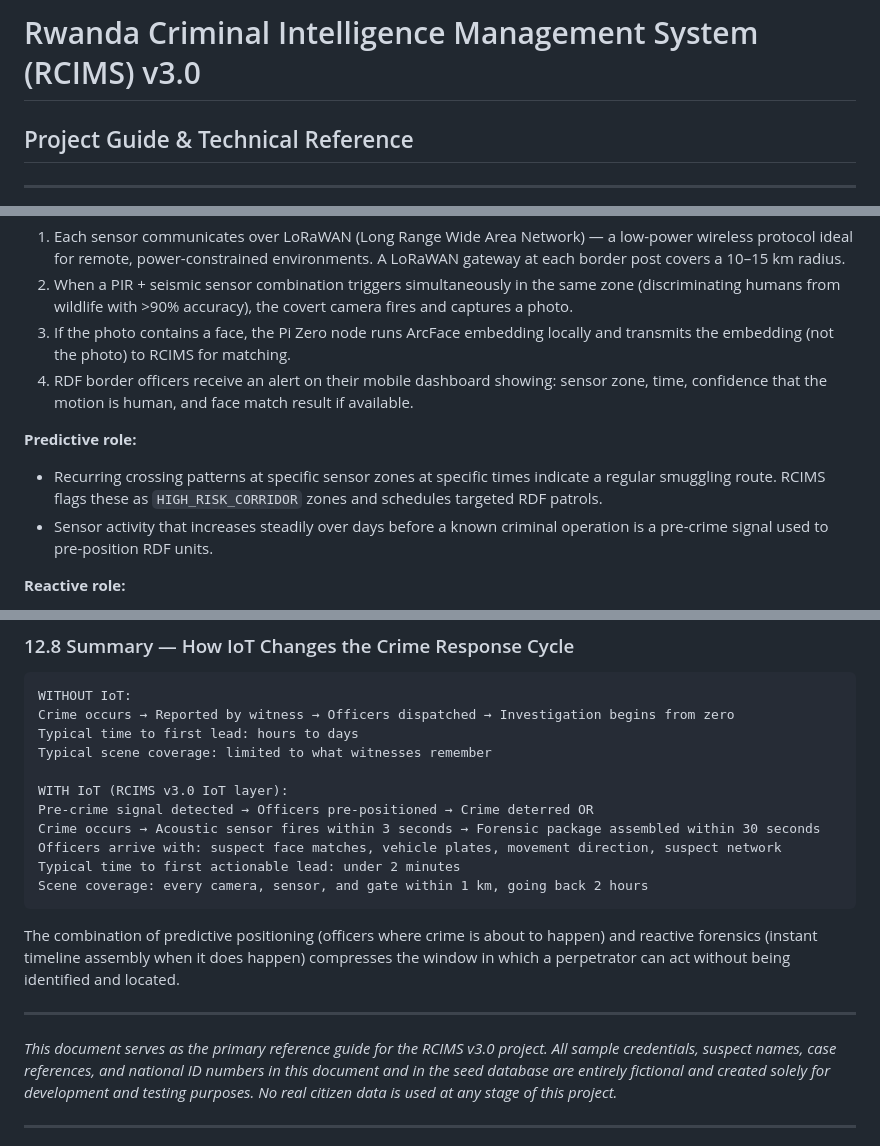
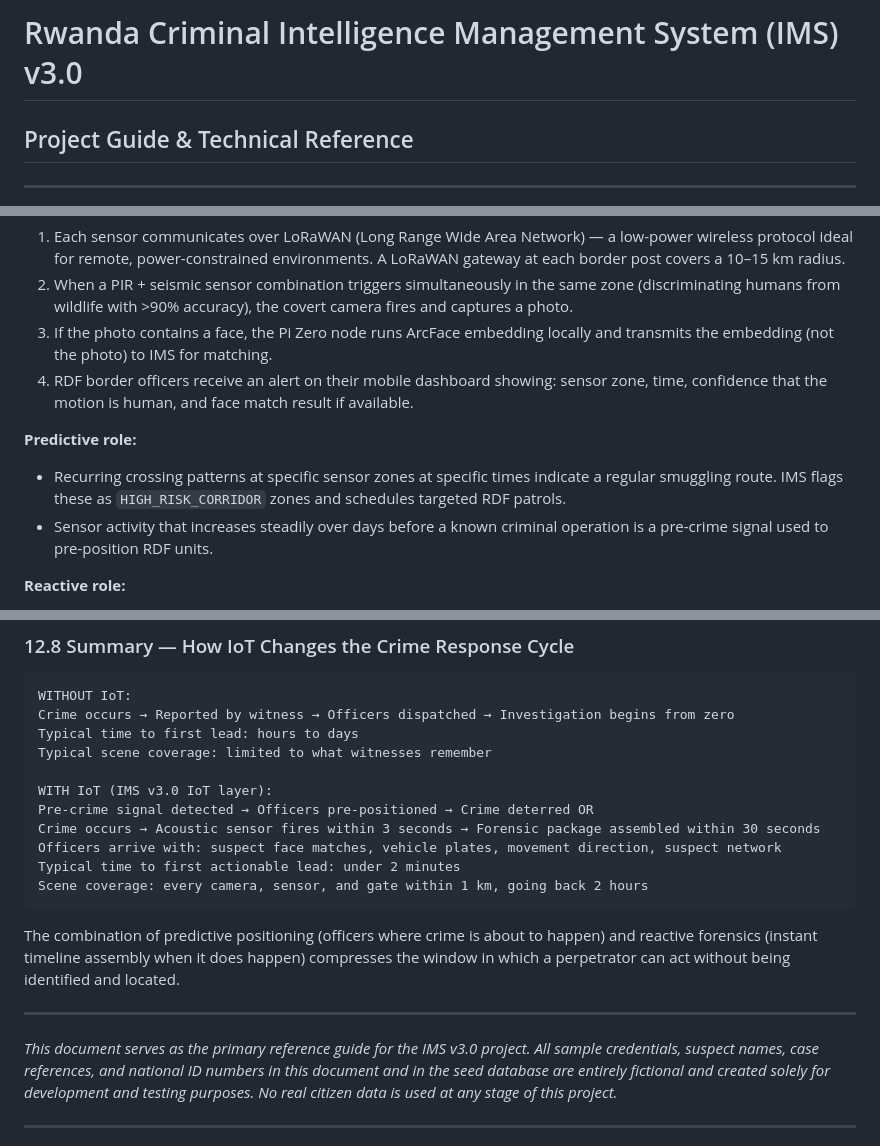
Before and after one commit to bethereforthem/IMS, a Markdown page: PROJECT_GUIDE.md, 3 parts joined by grey strips. Rendered like a GitHub page.

```diff
--- a/PROJECT_GUIDE.md
+++ b/PROJECT_GUIDE.md
@@ -1,4 +1,4 @@
-# Rwanda Criminal Intelligence Management System (RCIMS) v3.0
+# Rwanda Criminal Intelligence Management System (IMS) v3.0
 ## Project Guide & Technical Reference
 
 ---
@@ -807,11 +807,11 @@ The moment a gunshot is detected, the system immediately pulls all face recognit
 **How it works:**
 1. Each sensor communicates over LoRaWAN (Long Range Wide Area Network) — a low-power wireless protocol ideal for remote, power-constrained environments. A LoRaWAN gateway at each border post covers a 10–15 km radius.
 2. When a PIR + seismic sensor combination triggers simultaneously in the same zone (discriminating humans from wildlife with >90% accuracy), the covert camera fires and captures a photo.
-3. If the photo contains a face, the Pi Zero node runs ArcFace embedding locally and transmits the embedding (not the photo) to RCIMS for matching.
+3. If the photo contains a face, the Pi Zero node runs ArcFace embedding locally and transmits the embedding (not the photo) to IMS for matching.
 4. RDF border officers receive an alert on their mobile dashboard showing: sensor zone, time, confidence that the motion is human, and face match result if available.
 
 **Predictive role:**
-- Recurring crossing patterns at specific sensor zones at specific times indicate a regular smuggling route. RCIMS flags these as `HIGH_RISK_CORRIDOR` zones and schedules targeted RDF patrols.
+- Recurring crossing patterns at specific sensor zones at specific times indicate a regular smuggling route. IMS flags these as `HIGH_RISK_CORRIDOR` zones and schedules targeted RDF patrols.
 - Sensor activity that increases steadily over days before a known criminal operation is a pre-crime signal used to pre-position RDF units.
 
 **Reactive role:**
@@ -1090,7 +1090,7 @@ Crime occurs → Reported by witness → Officers dispatched → Investigation b
 Typical time to first lead: hours to days
 Typical scene coverage: limited to what witnesses remember
 
-WITH IoT (RCIMS v3.0 IoT layer):
+WITH IoT (IMS v3.0 IoT layer):
 Pre-crime signal detected → Officers pre-positioned → Crime deterred OR
 Crime occurs → Acoustic sensor fires within 3 seconds → Forensic package assembled within 30 seconds
 Officers arrive with: suspect face matches, vehicle plates, movement direction, suspect network
@@ -1102,7 +1102,7 @@ The combination of predictive positioning (officers where crime is about to happ
 
 ---
 
-*This document serves as the primary reference guide for the RCIMS v3.0 project. All sample credentials, suspect names, case references, and national ID numbers in this document and in the seed database are entirely fictional and created solely for development and testing purposes. No real citizen data is used at any stage of this project.*
+*This document serves as the primary reference guide for the IMS v3.0 project. All sample credentials, suspect names, case references, and national ID numbers in this document and in the seed database are entirely fictional and created solely for development and testing purposes. No real citizen data is used at any stage of this project.*
 
 ---
 
```
Also changed, not shown: other parts of PROJECT_GUIDE.md (+17 -17 lines).
